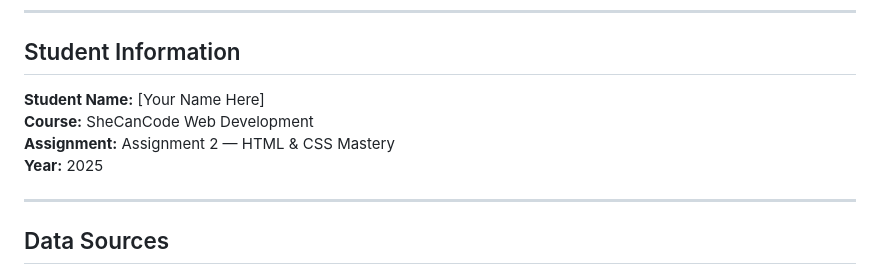
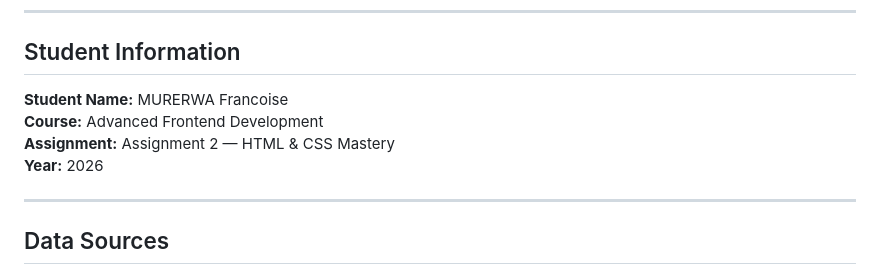
Before and after one commit to franmurerwa-ui/website1, a Markdown page: README.md, the part around the change. GitHub-like rendering.

Commit message:
Update student information in README

```diff
--- a/README.md
+++ b/README.md
@@ -88,10 +88,10 @@ Each HTML page has its own dedicated CSS file:
 
 ## Student Information
 
-**Student Name:** [Your Name Here]
-**Course:** SheCanCode Web Development
+**Student Name:** MURERWA Francoise
+**Course:** Advanced Frontend Development
 **Assignment:** Assignment 2 — HTML & CSS Mastery
-**Year:** 2025
+**Year:** 2026
 
 ---
 
```
